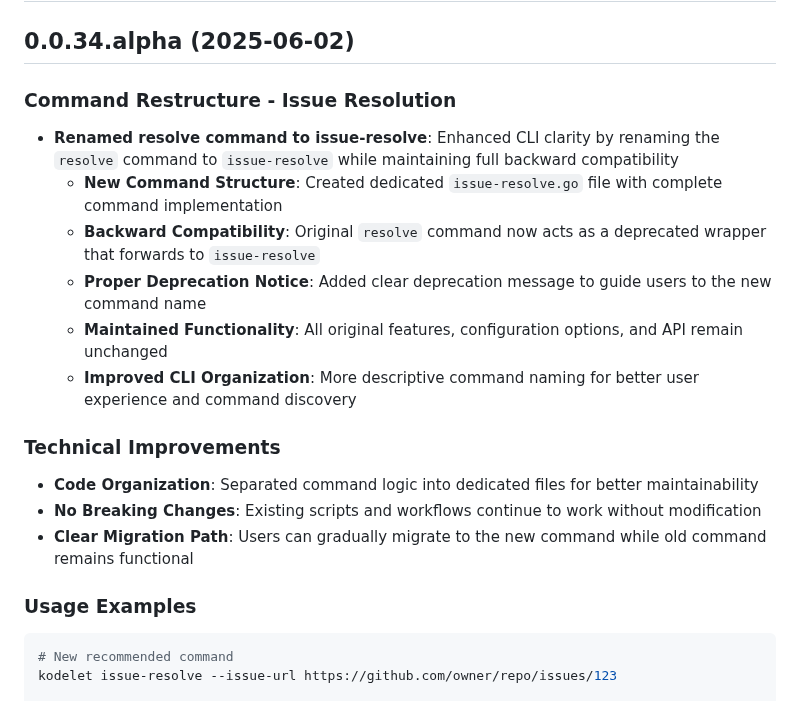
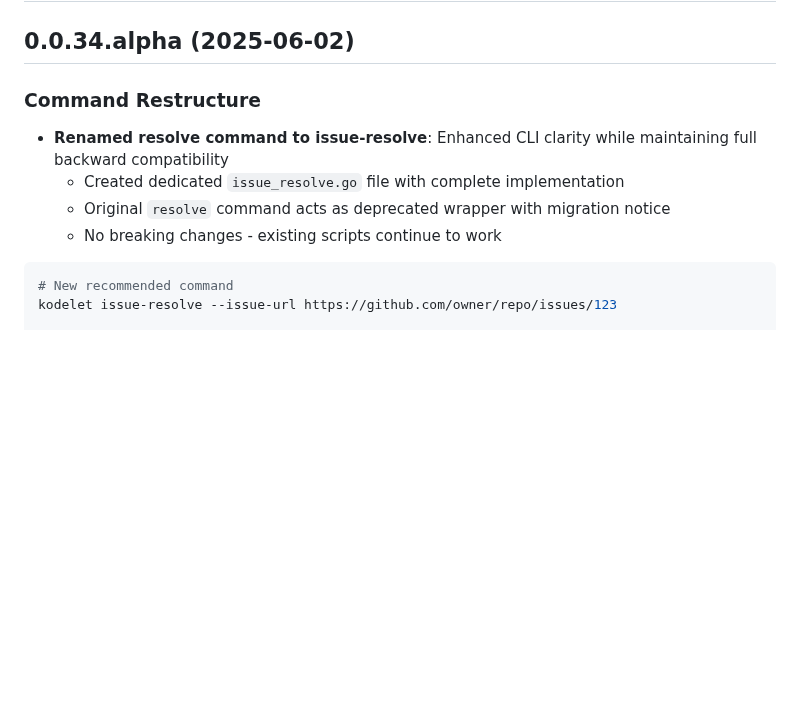
Before and after one commit to jingkaihe/kodelet, a Markdown page: RELEASE.md, the part around the change. Drawn GitHub-style; blank space fills up the shorter version.

Commit message:
docs(release): simplify and consolidate v0.0.34.alpha release notes
Co-authored-by: Kodelet <kodelet@tryopsmate.ai>
Signed-off-by: jingkaihe <1335938+jingkaihe@users.noreply.github.com>

````diff
--- a/RELEASE.md
+++ b/RELEASE.md
@@ -2,22 +2,12 @@
 
 ## 0.0.34.alpha (2025-06-02)
 
-### Command Restructure - Issue Resolution
+### Command Restructure
 
-- **Renamed resolve command to issue-resolve**: Enhanced CLI clarity by renaming the `resolve` command to `issue-resolve` while maintaining full backward compatibility
-  - **New Command Structure**: Created dedicated `issue-resolve.go` file with complete command implementation
-  - **Backward Compatibility**: Original `resolve` command now acts as a deprecated wrapper that forwards to `issue-resolve`
-  - **Proper Deprecation Notice**: Added clear deprecation message to guide users to the new command name
-  - **Maintained Functionality**: All original features, configuration options, and API remain unchanged
-  - **Improved CLI Organization**: More descriptive command naming for better user experience and command discovery
-
-### Technical Improvements
-
-- **Code Organization**: Separated command logic into dedicated files for better maintainability
-- **No Breaking Changes**: Existing scripts and workflows continue to work without modification
-- **Clear Migration Path**: Users can gradually migrate to the new command while old command remains functional
-
-### Usage Examples
+- **Renamed resolve command to issue-resolve**: Enhanced CLI clarity while maintaining full backward compatibility
+  - Created dedicated `issue_resolve.go` file with complete implementation
+  - Original `resolve` command acts as deprecated wrapper with migration notice
+  - No breaking changes - existing scripts continue to work
 
 ```bash
 # New recommended command
````
